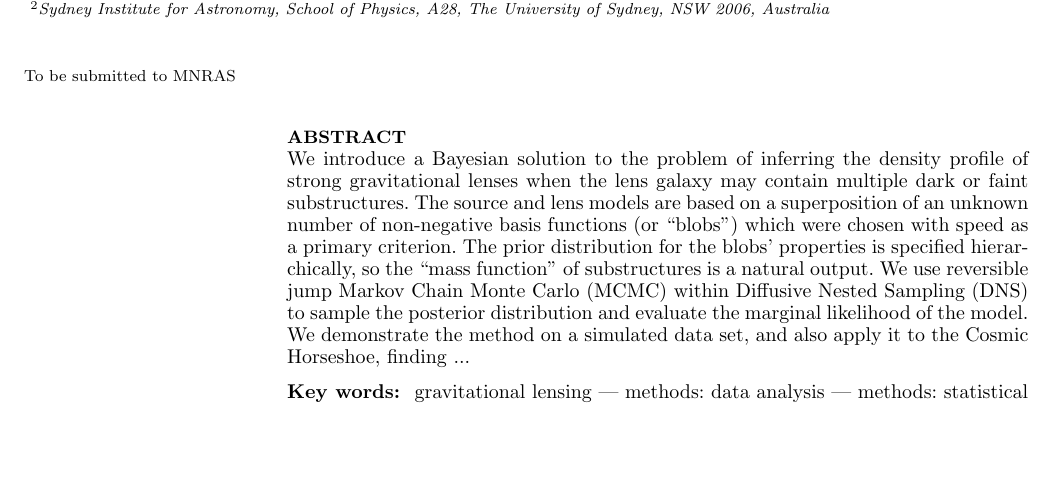
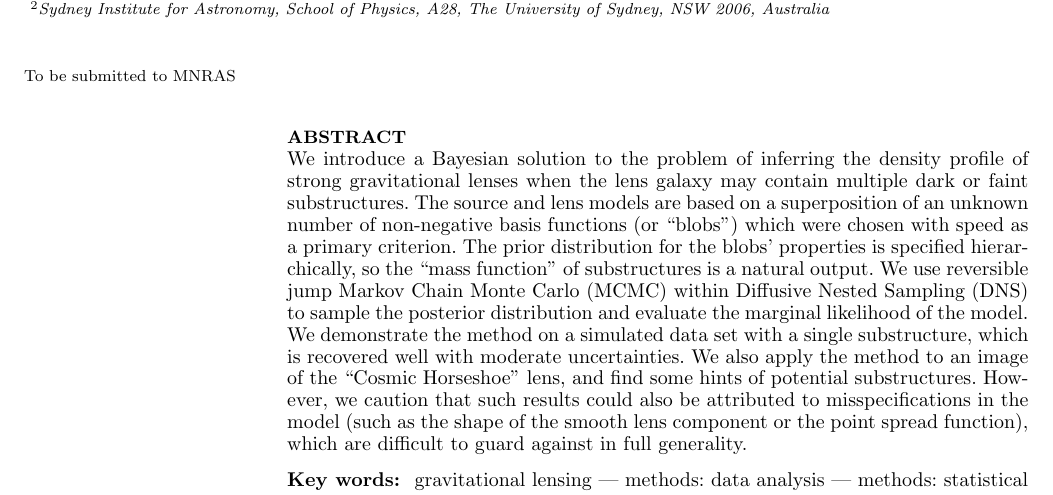
Before and after one commit to eggplantbren/Lensing2, a LaTeX paper (Papers/ms.tex): part of page 1 of 6, cut so that both start at the same text, the shorter picture padded with empty space. Compiled offline with pdfLaTeX; a LaTeX package or settings file that is missing is left out.

Commit message:
A complete abstract

```diff
--- a/Papers/ms.tex
+++ b/Papers/ms.tex
@@ -46,8 +46,13 @@ The prior distribution for the blobs' properties is specified hierarchically,
 so the ``mass function'' of substructures is a natural output. We use reversible
 jump Markov Chain Monte Carlo (MCMC) within Diffusive Nested Sampling (DNS) to
 sample the posterior distribution and evaluate the marginal likelihood of the
-model. We demonstrate the method on a simulated data set, and also apply it to
-the Cosmic Horseshoe, finding ...
+model. We demonstrate the method on a simulated data set with a single
+substructure, which is recovered well with moderate uncertainties. We also
+apply the method to an image of the ``Cosmic Horseshoe'' lens, and find some
+hints of potential substructures. However, we caution that such results could
+also be attributed to misspecifications in the model (such as the shape of
+the smooth lens component or the point spread function),
+which are difficult to guard against in full generality.
 \end{abstract}
 
 
```
